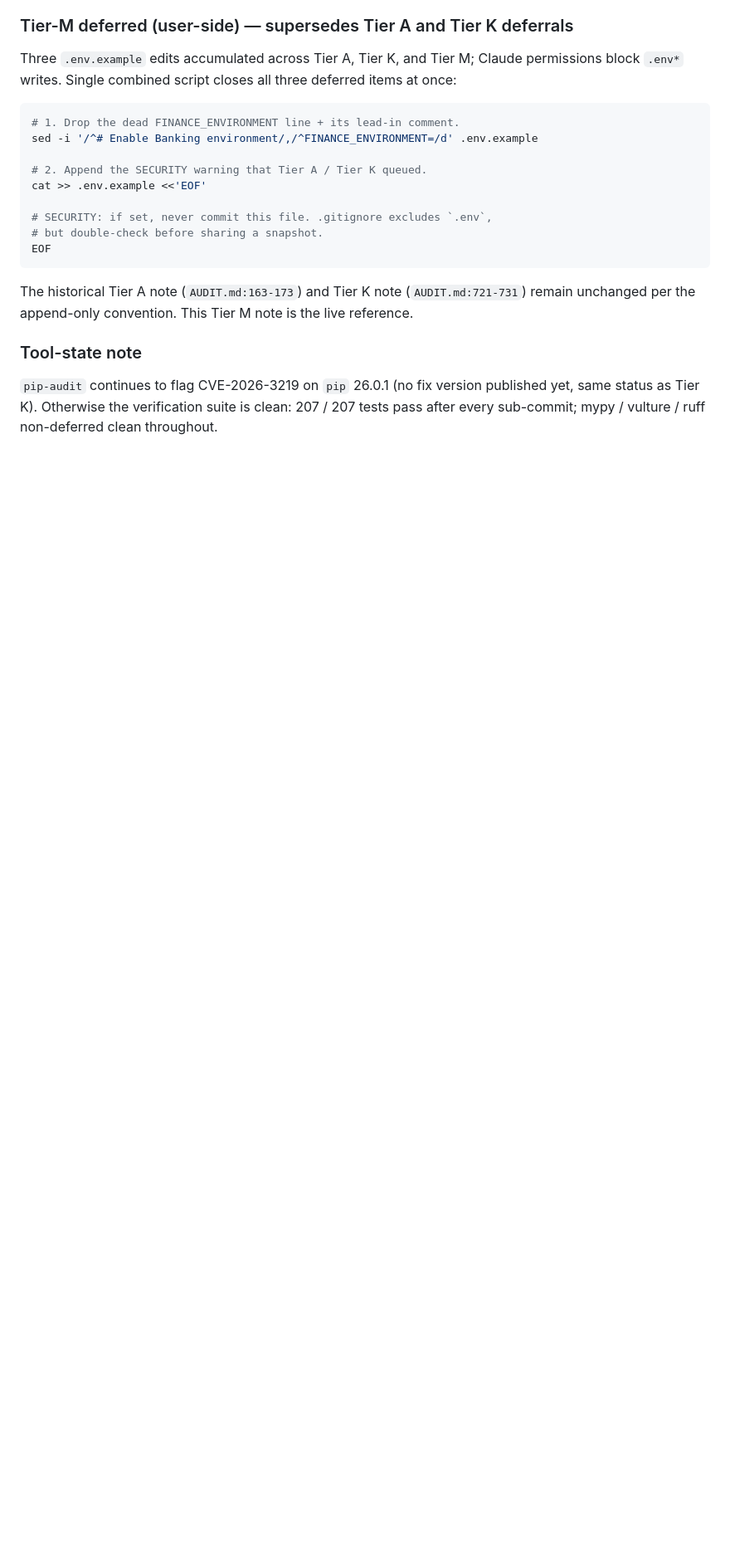
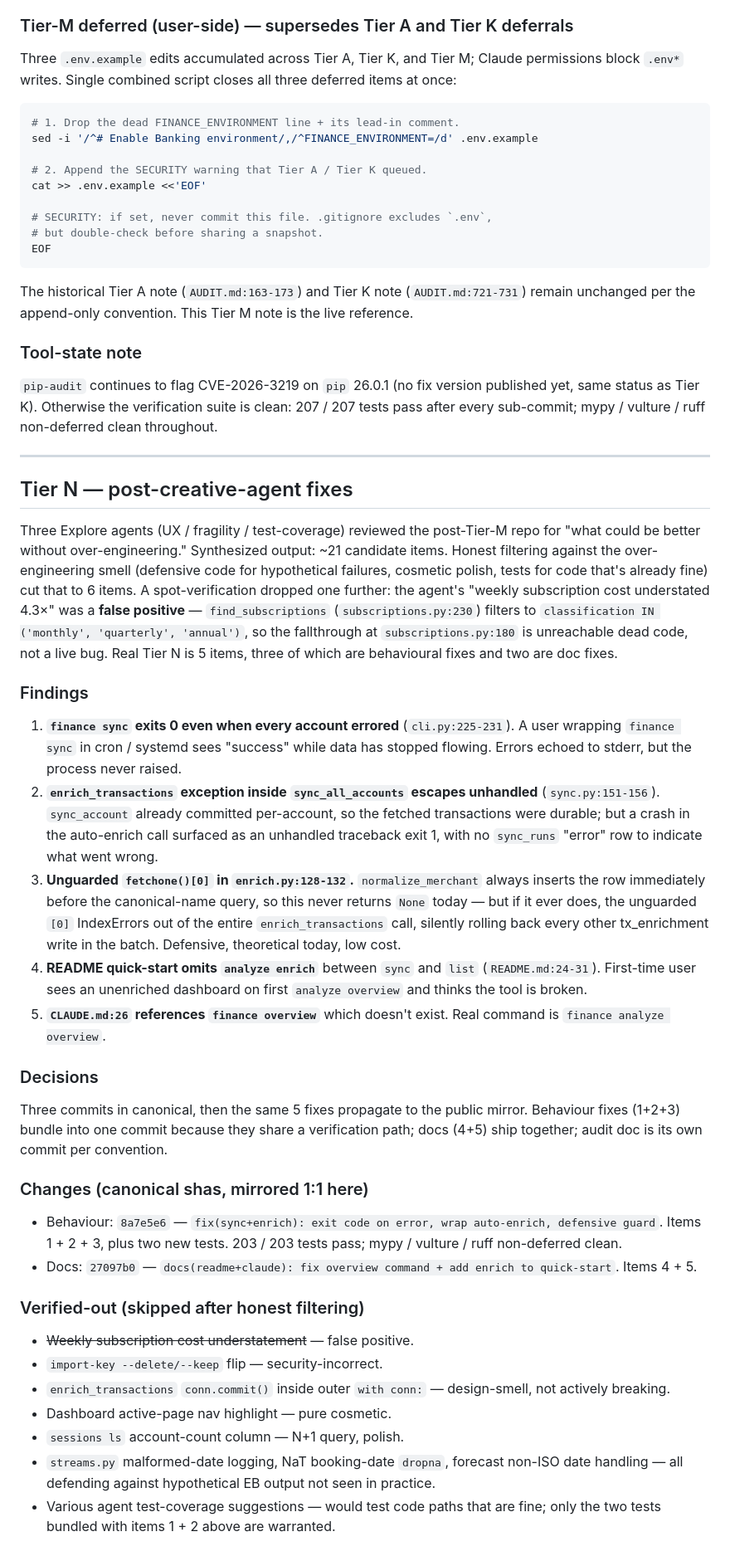
Before and after one commit to gonzaloetjo/finance-tracker, a Markdown page: AUDIT.md, the part around the change. Shown at 83% size. Rendered like a GitHub page; blank space fills up the shorter version.

Commit message:
docs(audit): record Tier N landing (post-creative-agent fixes)
Mirrors canonical 3a1e756. Public-mirror copy contains the same
Tier N section — no redaction needed since Tier N has zero
personal data.

```diff
--- a/AUDIT.md
+++ b/AUDIT.md
@@ -901,3 +901,76 @@ convention. This Tier M note is the live reference.
 fix version published yet, same status as Tier K). Otherwise the
 verification suite is clean: 207 / 207 tests pass after every
 sub-commit; mypy / vulture / ruff non-deferred clean throughout.
+
+---
+
+## Tier N — post-creative-agent fixes
+
+Three Explore agents (UX / fragility / test-coverage) reviewed the
+post-Tier-M repo for "what could be better without over-engineering."
+Synthesized output: ~21 candidate items. Honest filtering against the
+over-engineering smell (defensive code for hypothetical failures,
+cosmetic polish, tests for code that's already fine) cut that to 6
+items. A spot-verification dropped one further: the agent's "weekly
+subscription cost understated 4.3×" was a **false positive** —
+`find_subscriptions` (`subscriptions.py:230`) filters to
+`classification IN ('monthly', 'quarterly', 'annual')`, so the
+fallthrough at `subscriptions.py:180` is unreachable dead code, not
+a live bug. Real Tier N is 5 items, three of which are behavioural
+fixes and two are doc fixes.
+
+### Findings
+
+1. **`finance sync` exits 0 even when every account errored**
+   (`cli.py:225-231`). A user wrapping `finance sync` in cron /
+   systemd sees "success" while data has stopped flowing. Errors
+   echoed to stderr, but the process never raised.
+2. **`enrich_transactions` exception inside `sync_all_accounts`
+   escapes unhandled** (`sync.py:151-156`). `sync_account` already
+   committed per-account, so the fetched transactions were durable;
+   but a crash in the auto-enrich call surfaced as an unhandled
+   traceback exit 1, with no `sync_runs` "error" row to indicate
+   what went wrong.
+3. **Unguarded `fetchone()[0]` in `enrich.py:128-132`.**
+   `normalize_merchant` always inserts the row immediately before
+   the canonical-name query, so this never returns `None` today —
+   but if it ever does, the unguarded `[0]` IndexErrors out of the
+   entire `enrich_transactions` call, silently rolling back every
+   other tx_enrichment write in the batch. Defensive, theoretical
+   today, low cost.
+4. **README quick-start omits `analyze enrich`** between `sync`
+   and `list` (`README.md:24-31`). First-time user sees an
+   unenriched dashboard on first `analyze overview` and thinks the
+   tool is broken.
+5. **`CLAUDE.md:26` references `finance overview`** which doesn't
+   exist. Real command is `finance analyze overview`.
+
+### Decisions
+
+Three commits in canonical, then the same 5 fixes propagate to the
+public mirror. Behaviour fixes (1+2+3) bundle into one commit
+because they share a verification path; docs (4+5) ship together;
+audit doc is its own commit per convention.
+
+### Changes (canonical shas, mirrored 1:1 here)
+- Behaviour: `8a7e5e6` — `fix(sync+enrich): exit code on error,
+  wrap auto-enrich, defensive guard`. Items 1 + 2 + 3, plus two new
+  tests. 203 / 203 tests pass; mypy / vulture / ruff non-deferred
+  clean.
+- Docs: `27097b0` — `docs(readme+claude): fix overview command +
+  add enrich to quick-start`. Items 4 + 5.
+
+### Verified-out (skipped after honest filtering)
+
+- ~~Weekly subscription cost understatement~~ — false positive.
+- `import-key --delete/--keep` flip — security-incorrect.
+- `enrich_transactions` `conn.commit()` inside outer `with conn:` —
+  design-smell, not actively breaking.
+- Dashboard active-page nav highlight — pure cosmetic.
+- `sessions ls` account-count column — N+1 query, polish.
+- `streams.py` malformed-date logging, NaT booking-date `dropna`,
+  forecast non-ISO date handling — all defending against
+  hypothetical EB output not seen in practice.
+- Various agent test-coverage suggestions — would test code paths
+  that are fine; only the two tests bundled with items 1 + 2 above
+  are warranted.
```
